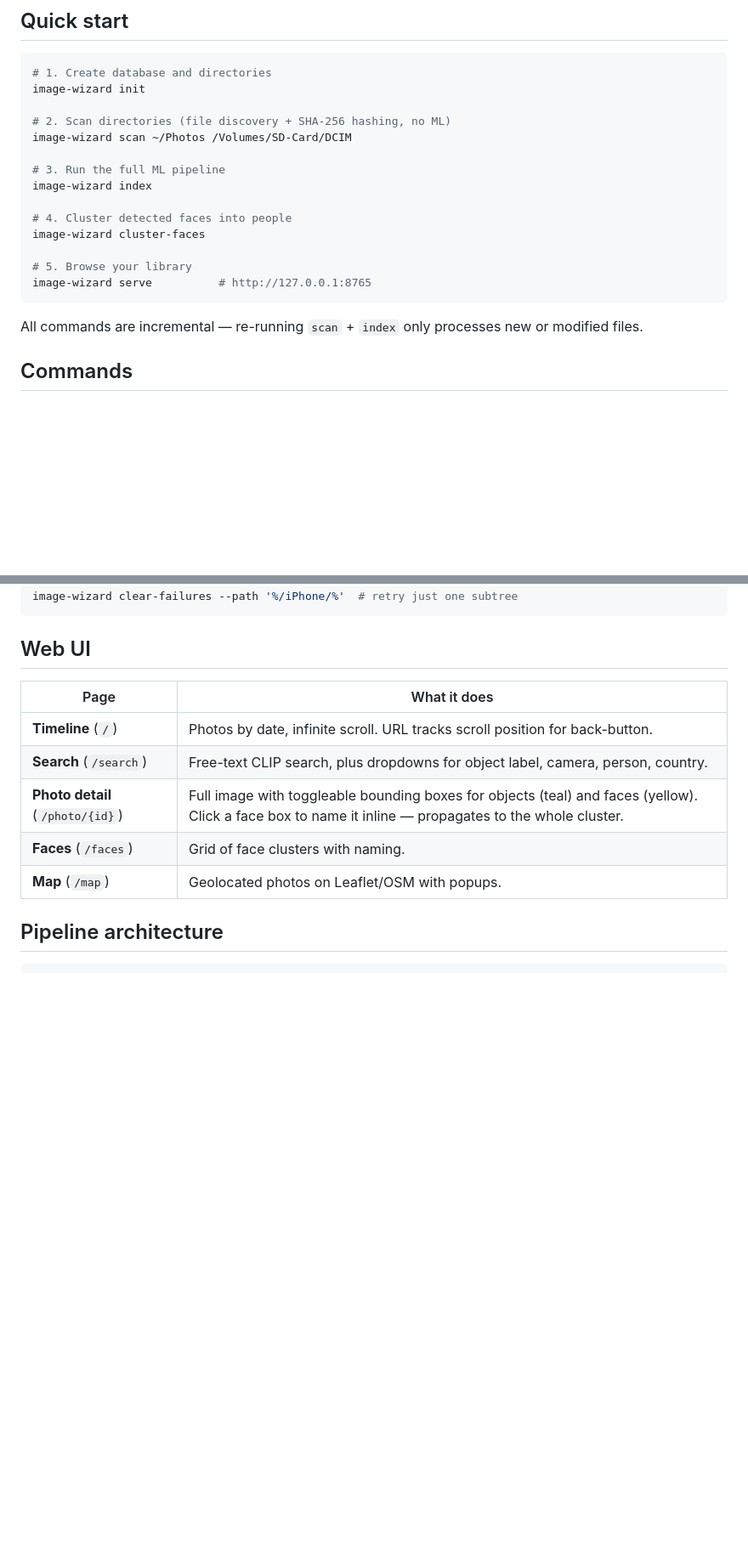
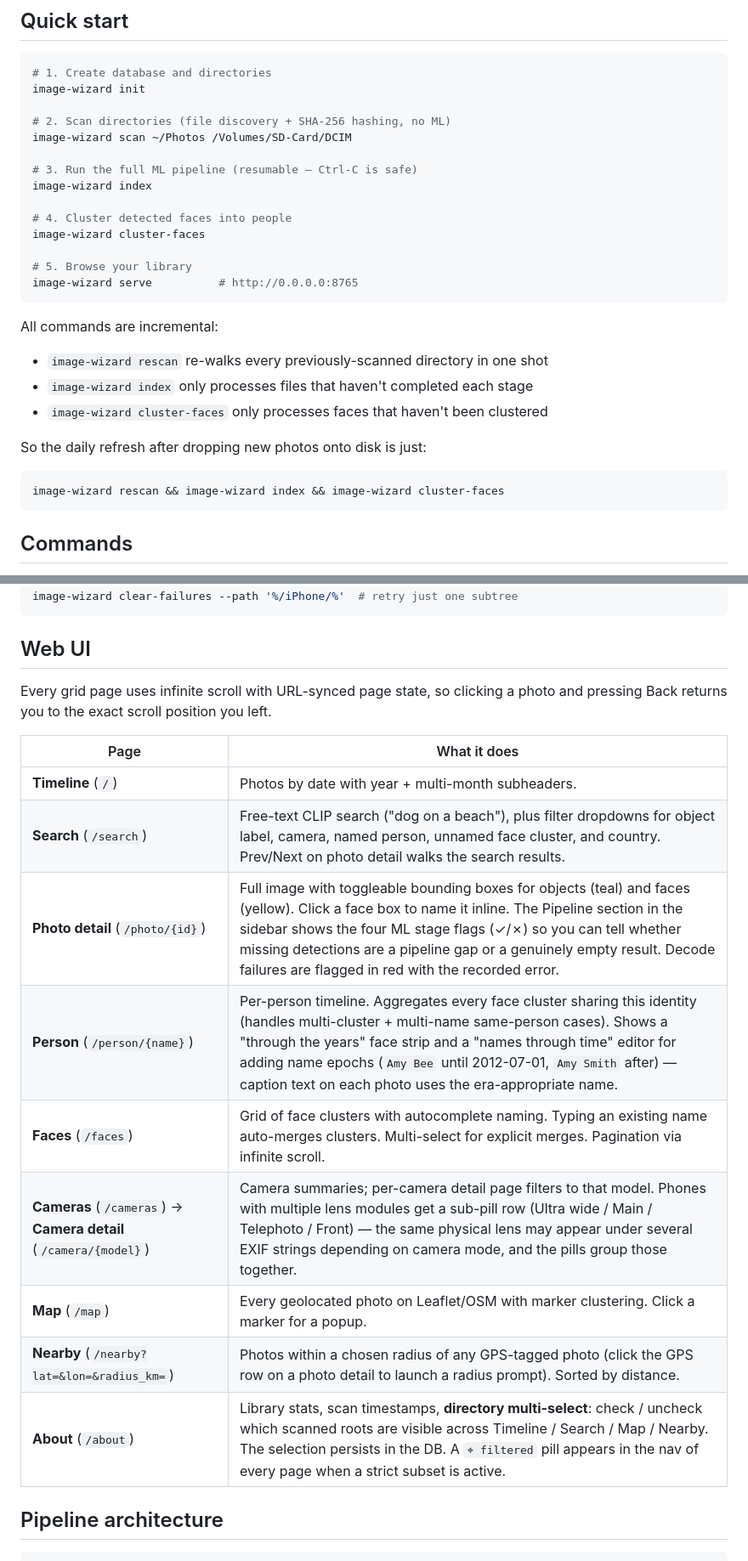
Before and after one commit to phubbard/image-wizard, a Markdown page: README.md, 2 parts joined by grey strips. Shown at 85% size. Drawn GitHub-style; blank space fills up the shorter version.

````diff
--- a/README.md
+++ b/README.md
@@ -40,18 +40,26 @@ image-wizard init
 # 2. Scan directories (file discovery + SHA-256 hashing, no ML)
 image-wizard scan ~/Photos /Volumes/SD-Card/DCIM
 
-# 3. Run the full ML pipeline
+# 3. Run the full ML pipeline (resumable — Ctrl-C is safe)
 image-wizard index
 
 # 4. Cluster detected faces into people
 image-wizard cluster-faces
 
 # 5. Browse your library
-image-wizard serve          # http://127.0.0.1:8765
+image-wizard serve          # http://0.0.0.0:8765
 ```
 
-All commands are incremental — re-running `scan` + `index` only processes new
-or modified files.
+All commands are incremental:
+- `image-wizard rescan` re-walks every previously-scanned directory in one shot
+- `image-wizard index` only processes files that haven't completed each stage
+- `image-wizard cluster-faces` only processes faces that haven't been clustered
+
+So the daily refresh after dropping new photos onto disk is just:
+
+```bash
+image-wizard rescan && image-wizard index && image-wizard cluster-faces
+```
 
 ## Commands
 
@@ -146,13 +154,21 @@ image-wizard clear-failures --path '%/iPhone/%'  # retry just one subtree
 
 ## Web UI
 
+Every grid page uses infinite scroll with URL-synced page state, so
+clicking a photo and pressing Back returns you to the exact scroll
+position you left.
+
 | Page | What it does |
 |------|-------------|
-| **Timeline** (`/`) | Photos by date, infinite scroll. URL tracks scroll position for back-button. |
-| **Search** (`/search`) | Free-text CLIP search, plus dropdowns for object label, camera, person, country. |
-| **Photo detail** (`/photo/{id}`) | Full image with toggleable bounding boxes for objects (teal) and faces (yellow). Click a face box to name it inline — propagates to the whole cluster. |
-| **Faces** (`/faces`) | Grid of face clusters with naming. |
-| **Map** (`/map`) | Geolocated photos on Leaflet/OSM with popups. |
+| **Timeline** (`/`) | Photos by date with year + multi-month subheaders. |
+| **Search** (`/search`) | Free-text CLIP search ("dog on a beach"), plus filter dropdowns for object label, camera, named person, unnamed face cluster, and country. Prev/Next on photo detail walks the search results. |
+| **Photo detail** (`/photo/{id}`) | Full image with toggleable bounding boxes for objects (teal) and faces (yellow). Click a face box to name it inline. The Pipeline section in the sidebar shows the four ML stage flags (✓/✗) so you can tell whether missing detections are a pipeline gap or a genuinely empty result. Decode failures are flagged in red with the recorded error. |
+| **Person** (`/person/{name}`) | Per-person timeline. Aggregates every face cluster sharing this identity (handles multi-cluster + multi-name same-person cases). Shows a "through the years" face strip and a "names through time" editor for adding name epochs (`Amy Bee` until 2012-07-01, `Amy Smith` after) — caption text on each photo uses the era-appropriate name. |
+| **Faces** (`/faces`) | Grid of face clusters with autocomplete naming. Typing an existing name auto-merges clusters. Multi-select for explicit merges. Pagination via infinite scroll. |
+| **Cameras** (`/cameras`) → **Camera detail** (`/camera/{model}`) | Camera summaries; per-camera detail page filters to that model. Phones with multiple lens modules get a sub-pill row (Ultra wide / Main / Telephoto / Front) — the same physical lens may appear under several EXIF strings depending on camera mode, and the pills group those together. |
+| **Map** (`/map`) | Every geolocated photo on Leaflet/OSM with marker clustering. Click a marker for a popup. |
+| **Nearby** (`/nearby?lat=&lon=&radius_km=`) | Photos within a chosen radius of any GPS-tagged photo (click the GPS row on a photo detail to launch a radius prompt). Sorted by distance. |
+| **About** (`/about`) | Library stats, scan timestamps, **directory multi-select**: check / uncheck which scanned roots are visible across Timeline / Search / Map / Nearby. The selection persists in the DB. A `⌖ filtered` pill appears in the nav of every page when a strict subset is active. |
 
 ## Pipeline architecture
 
````
Also changed, not shown: other parts of README.md (+76 -54 lines).
